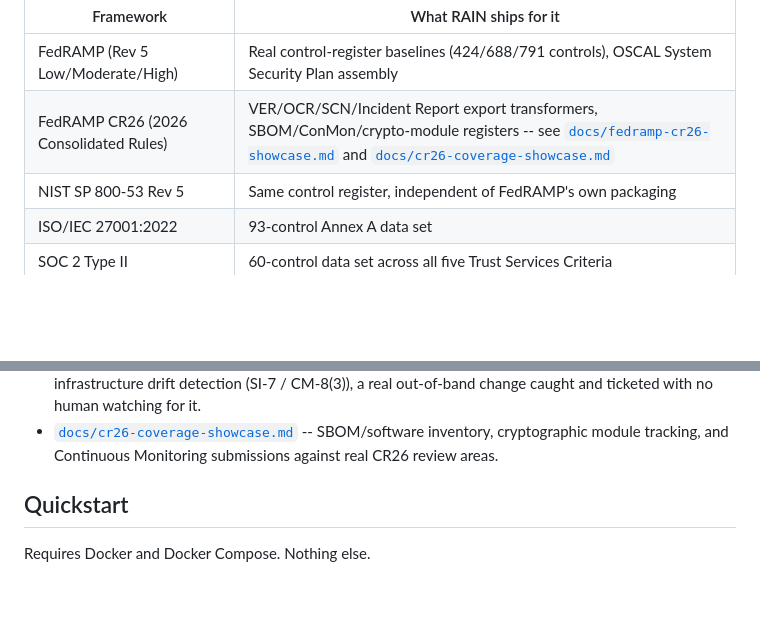
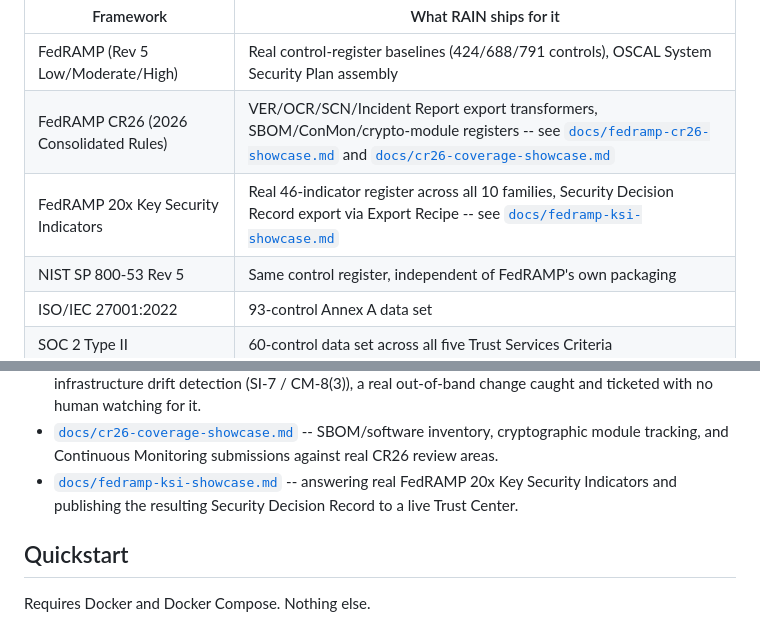
Before and after one commit to timlossev/rain, a Markdown page: README.md, 2 parts joined by grey strips. Drawn GitHub-style; blank space fills up the shorter version.

```diff
--- a/README.md
+++ b/README.md
@@ -59,6 +59,7 @@ export transformer in [`docs/compliance-templates/`](docs/compliance-templates/)
 |---|---|
 | FedRAMP (Rev 5 Low/Moderate/High) | Real control-register baselines (424/688/791 controls), OSCAL System Security Plan assembly |
 | FedRAMP CR26 (2026 Consolidated Rules) | VER/OCR/SCN/Incident Report export transformers, SBOM/ConMon/crypto-module registers -- see [`docs/fedramp-cr26-showcase.md`](docs/fedramp-cr26-showcase.md) and [`docs/cr26-coverage-showcase.md`](docs/cr26-coverage-showcase.md) |
+| FedRAMP 20x Key Security Indicators | Real 46-indicator register across all 10 families, Security Decision Record export via Export Recipe -- see [`docs/fedramp-ksi-showcase.md`](docs/fedramp-ksi-showcase.md) |
 | NIST SP 800-53 Rev 5 | Same control register, independent of FedRAMP's own packaging |
 | ISO/IEC 27001:2022 | 93-control Annex A data set |
 | SOC 2 Type II | 60-control data set across all five Trust Services Criteria |
@@ -168,6 +169,9 @@ instance, in their own primers:
 - [`docs/cr26-coverage-showcase.md`](docs/cr26-coverage-showcase.md) --
   SBOM/software inventory, cryptographic module tracking, and
   Continuous Monitoring submissions against real CR26 review areas.
+- [`docs/fedramp-ksi-showcase.md`](docs/fedramp-ksi-showcase.md) --
+  answering real FedRAMP 20x Key Security Indicators and publishing
+  the resulting Security Decision Record to a live Trust Center.
 
 ## Quickstart
 
```
Also changed, not shown: docs/fedramp-ksi-showcase.md (added, +243 -0 lines), docs/itsm-controls-mapping.md (+11 -1 lines).
